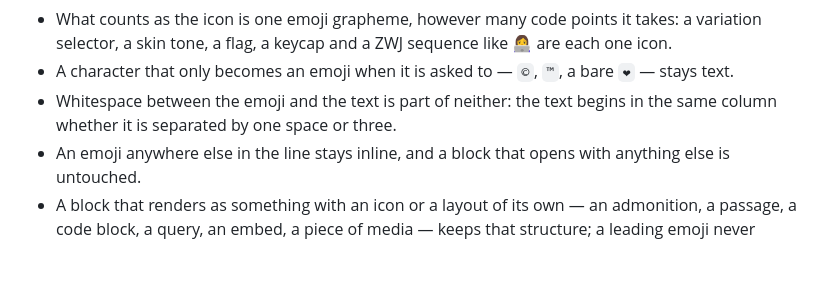
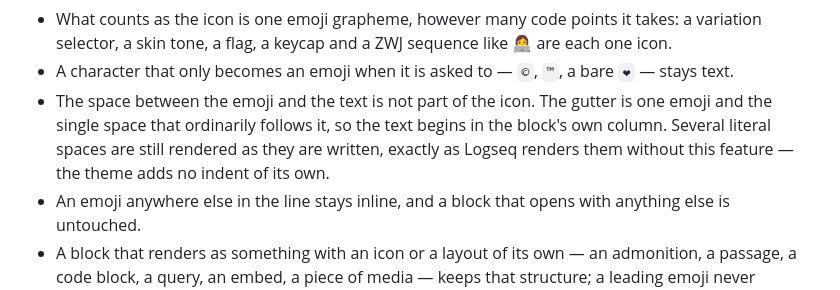
Before and after one commit to handled57/logseq-dark-2026, a Markdown page: packages/dark-high-contrast/README.md, the part around the change. GitHub-like rendering; blank space fills up the shorter version.

Commit message:
Say what the icon gutter does with extra spaces
A browser fixture shows the gutter absorbing one emoji and the single
space after it, which is what puts the first line in the block's own
column. Several literal spaces are still rendered as they are written,
because Logseq sets block content in pre-wrap with or without this
feature, so the README says that rather than claiming an alignment the
theme does not produce.

Co-Authored-By: Claude Opus 5 <noreply@anthropic.com>

```diff
--- a/packages/dark-high-contrast/README.md
+++ b/packages/dark-high-contrast/README.md
@@ -227,7 +227,7 @@ The emoji is not moved, copied or replaced. It is still the first character of t
 
 - What counts as the icon is one emoji grapheme, however many code points it takes: a variation selector, a skin tone, a flag, a keycap and a ZWJ sequence like 👩‍💻 are each one icon.
 - A character that only becomes an emoji when it is asked to — `©`, `™`, a bare `❤` — stays text.
-- Whitespace between the emoji and the text is part of neither: the text begins in the same column whether it is separated by one space or three.
+- The space between the emoji and the text is not part of the icon. The gutter is one emoji and the single space that ordinarily follows it, so the text begins in the block's own column. Several literal spaces are still rendered as they are written, exactly as Logseq renders them without this feature — the theme adds no indent of its own.
 - An emoji anywhere else in the line stays inline, and a block that opens with anything else is untouched.
 - A block that renders as something with an icon or a layout of its own — an admonition, a passage, a code block, a query, an embed, a piece of media — keeps that structure; a leading emoji never overrides it.
 - The bullet on the rail is Logseq's own and is left alone. Folding, hovering, clicking, dragging and the hierarchy colors all behave as they did.
```
